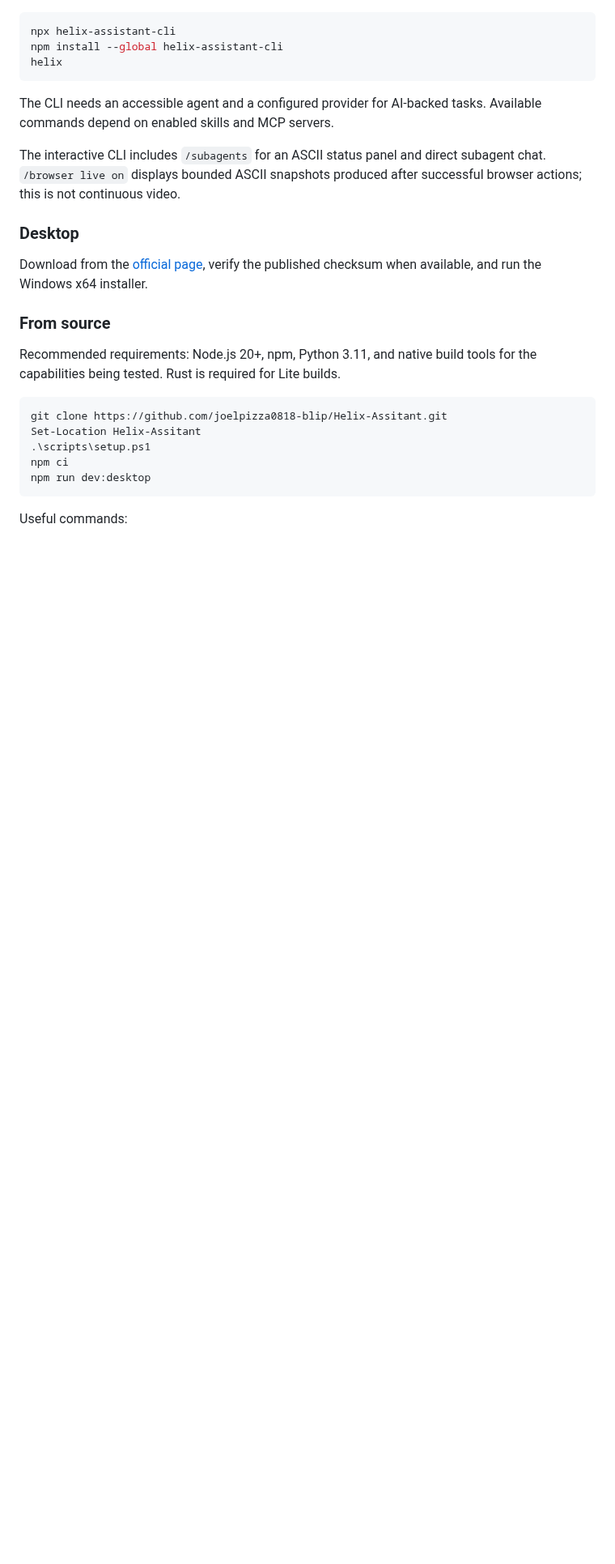
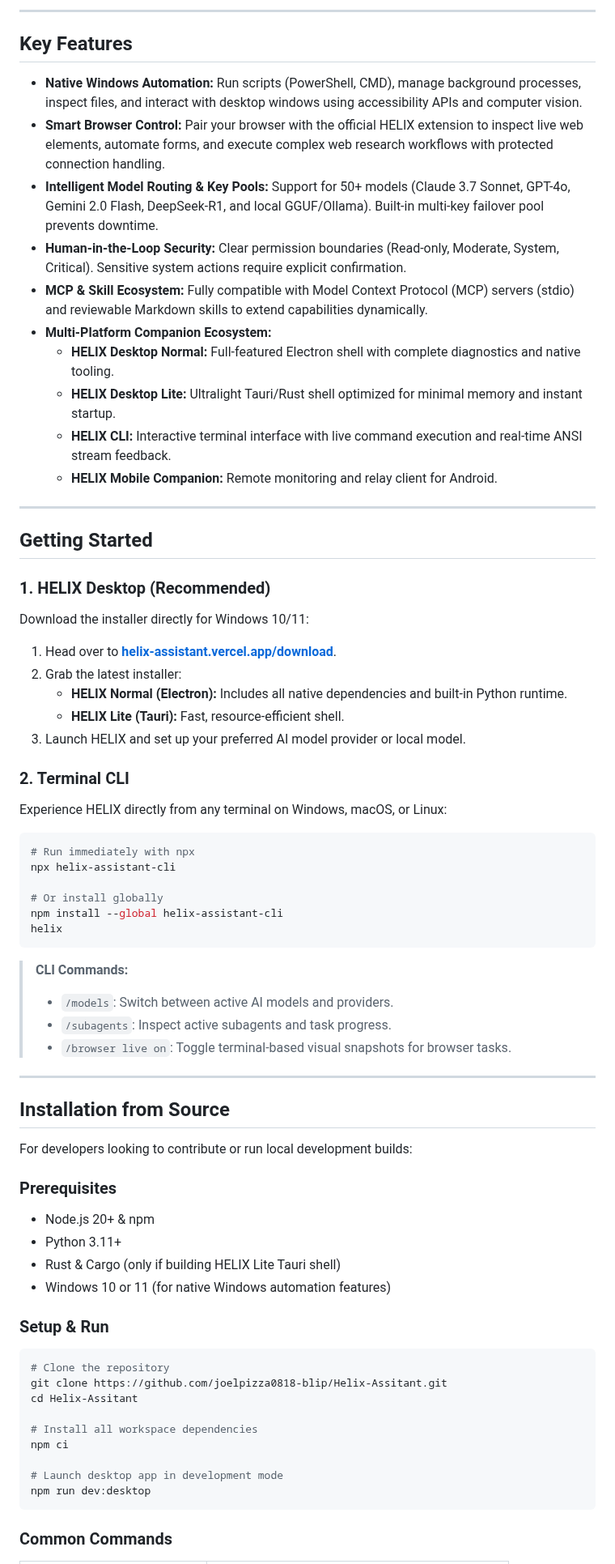
Before and after one commit to joelpizza0818-blip/Helix-Assitant, a Markdown page: README.md, the part around one of its changes. Shown at 81% size. Drawn GitHub-style; blank space fills up the shorter version.

````diff
--- a/README.md
+++ b/README.md
@@ -63,29 +125,75 @@ Python agent: orchestration · model routing · tasks · tools
+---
+
+## Key Features
+
+- **Native Windows Automation:** Run scripts (PowerShell, CMD), manage background processes, inspect files, and interact with desktop windows using accessibility APIs and computer vision.
+- **Smart Browser Control:** Pair your browser with the official HELIX extension to inspect live web elements, automate forms, and execute complex web research workflows with protected connection handling.
+- **Intelligent Model Routing & Key Pools:** Support for 50+ models (Claude 3.7 Sonnet, GPT-4o, Gemini 2.0 Flash, DeepSeek-R1, and local GGUF/Ollama). Built-in multi-key failover pool prevents downtime.
+- **Human-in-the-Loop Security:** Clear permission boundaries (Read-only, Moderate, System, Critical). Sensitive system actions require explicit confirmation.
+- **MCP & Skill Ecosystem:** Fully compatible with Model Context Protocol (MCP) servers (stdio) and reviewable Markdown skills to extend capabilities dynamically.
+- **Multi-Platform Companion Ecosystem:**
+  - **HELIX Desktop Normal:** Full-featured Electron shell with complete diagnostics and native tooling.
+  - **HELIX Desktop Lite:** Ultralight Tauri/Rust shell optimized for minimal memory and instant startup.
+  - **HELIX CLI:** Interactive terminal interface with live command execution and real-time ANSI stream feedback.
+  - **HELIX Mobile Companion:** Remote monitoring and relay client for Android.
+
+---
+
+## Getting Started
+
+### 1. HELIX Desktop (Recommended)
+
+Download the installer directly for Windows 10/11:
+
+1. Head over to [**helix-assistant.vercel.app/download**](https://helix-assistant.vercel.app/download).
+2. Grab the latest installer:
+   - **HELIX Normal (Electron):** Includes all native dependencies and built-in Python runtime.
+   - **HELIX Lite (Tauri):** Fast, resource-efficient shell.
+3. Launch HELIX and set up your preferred AI model provider or local model.
+
+### 2. Terminal CLI
+
+Experience HELIX directly from any terminal on Windows, macOS, or Linux:
 
 ```bash
+# Run immediately with npx
 npx helix-assistant-cli
+
+# Or install globally
 npm install --global helix-assistant-cli
 helix
 ```
 
-The CLI needs an accessible agent and a configured provider for AI-backed tasks. Available commands depend on enabled skills and MCP servers.
+> **CLI Commands:**
+> - `/models`: Switch between active AI models and providers.
+> - `/subagents`: Inspect active subagents and task progress.
+> - `/browser live on`: Toggle terminal-based visual snapshots for browser tasks.
 
-The interactive CLI includes `/subagents` for an ASCII status panel and direct subagent chat. `/browser live on` displays bounded ASCII snapshots produced after successful browser actions; this is not continuous video.
+---
 
-### Desktop
+## Installation from Source
 
-Download from the [official page](https://helix-assistant.vercel.app/download), verify the published checksum when available, and run the Windows x64 installer.
+For developers looking to contribute or run local development builds:
 
-### From source
+### Prerequisites
+- Node.js 20+ & npm
+- Python 3.11+
+- Rust & Cargo (only if building HELIX Lite Tauri shell)
+- Windows 10 or 11 (for native Windows automation features)
 
-Recommended requirements: Node.js 20+, npm, Python 3.11, and native build tools for the capabilities being tested. Rust is required for Lite builds.
+### Setup & Run
 
 ```powershell
+# Clone the repository
 git clone https://github.com/joelpizza0818-blip/Helix-Assitant.git
-Set-Location Helix-Assitant
-.\scripts\setup.ps1
+cd Helix-Assitant
+
+# Install all workspace dependencies
 npm ci
+
+# Launch desktop app in development mode
 npm run dev:desktop
 ```
 
-Useful commands:
+### Common Commands
 
````
Also changed, not shown: other parts of README.md (+141 -124 lines), CONTRIBUTING.md (added, +27 -0 lines), docs/assets/demo/helix-api-failover-pool.png (added), docs/assets/demo/helix-chat-capabilities.png (added), 3 other files.
